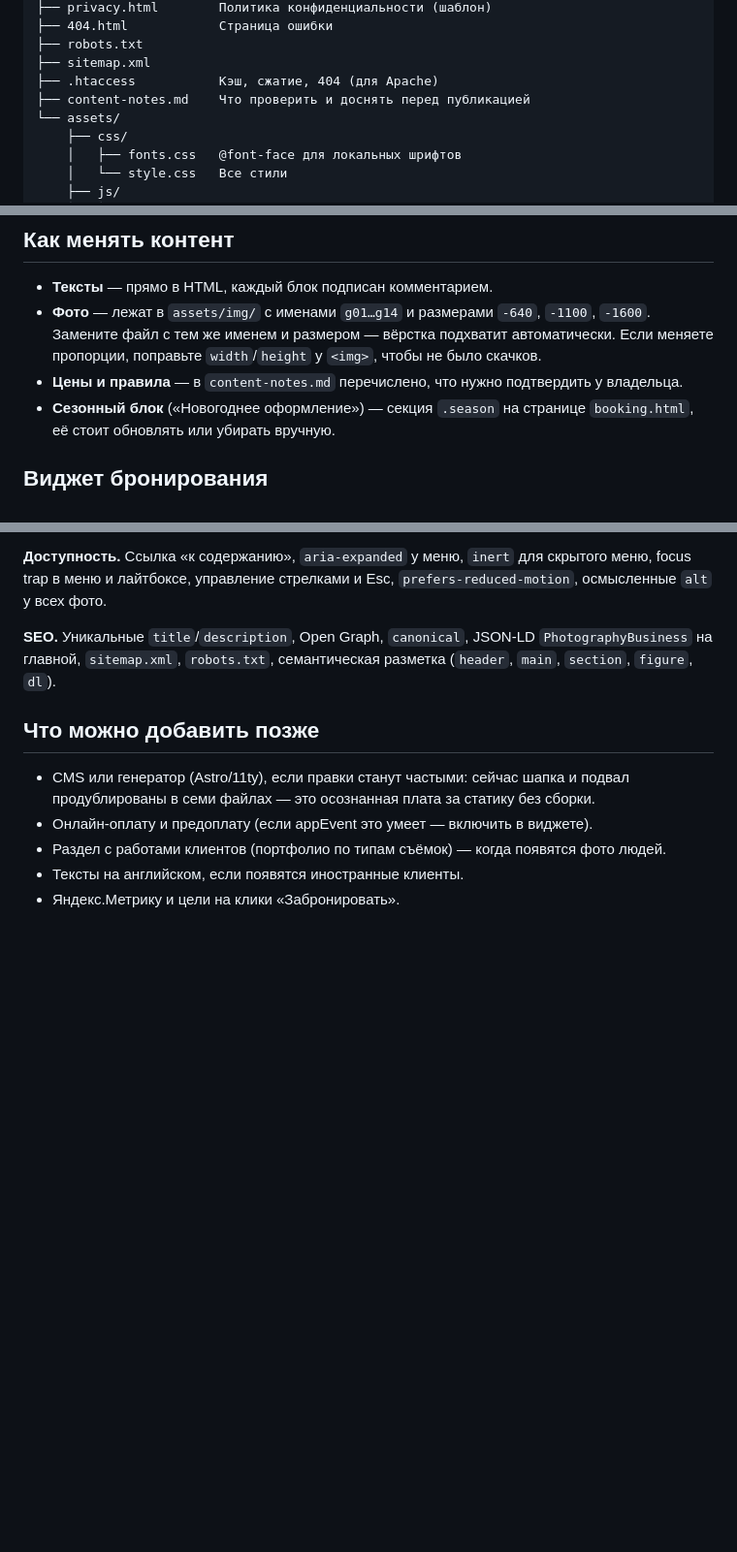
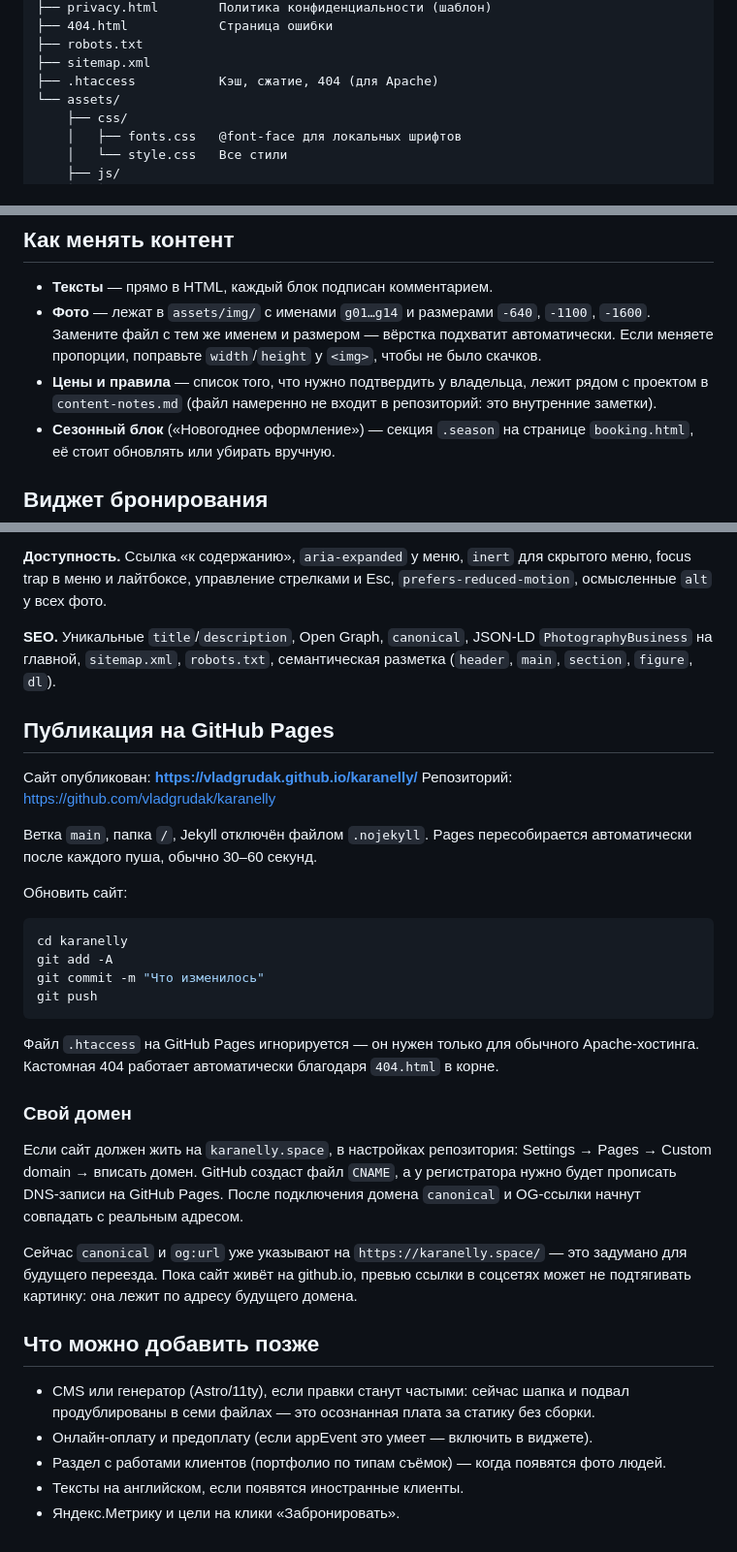
Before and after one commit to vladgrudak/karanelly, a Markdown page: README.md, 3 parts joined by grey strips. Shown at 97% size. GitHub-like rendering; blank space fills up the shorter version.

Commit message:
README: публикация на GitHub Pages

````diff
--- a/README.md
+++ b/README.md
@@ -17,7 +17,6 @@ karanelly/
 ├── robots.txt
 ├── sitemap.xml
 ├── .htaccess           Кэш, сжатие, 404 (для Apache)
-├── content-notes.md    Что проверить и доснять перед публикацией
 └── assets/
     ├── css/
     │   ├── fonts.css   @font-face для локальных шрифтов
@@ -59,7 +58,8 @@ python3 -m http.server 8000
 - **Фото** — лежат в `assets/img/` с именами `g01…g14` и размерами `-640`, `-1100`, `-1600`.
   Замените файл с тем же именем и размером — вёрстка подхватит автоматически.
   Если меняете пропорции, поправьте `width`/`height` у `<img>`, чтобы не было скачков.
-- **Цены и правила** — в `content-notes.md` перечислено, что нужно подтвердить у владельца.
+- **Цены и правила** — список того, что нужно подтвердить у владельца, лежит рядом с проектом
+  в `content-notes.md` (файл намеренно не входит в репозиторий: это внутренние заметки).
 - **Сезонный блок** («Новогоднее оформление») — секция `.season` на странице `booking.html`,
   её стоит обновлять или убирать вручную.
 
@@ -102,6 +102,37 @@ focus trap в меню и лайтбоксе, управление стрелк
 `PhotographyBusiness` на главной, `sitemap.xml`, `robots.txt`, семантическая разметка
 (`header`, `main`, `section`, `figure`, `dl`).
 
+## Публикация на GitHub Pages
+
+Сайт опубликован: **https://vladgrudak.github.io/karanelly/**
+Репозиторий: https://github.com/vladgrudak/karanelly
+
+Ветка `main`, папка `/`, Jekyll отключён файлом `.nojekyll`. Pages пересобирается
+автоматически после каждого пуша, обычно 30–60 секунд.
+
+Обновить сайт:
+
+```bash
+cd karanelly
+git add -A
+git commit -m "Что изменилось"
+git push
+```
+
+Файл `.htaccess` на GitHub Pages игнорируется — он нужен только для обычного
+Apache-хостинга. Кастомная 404 работает автоматически благодаря `404.html` в корне.
+
+### Свой домен
+
+Если сайт должен жить на `karanelly.space`, в настройках репозитория:
+Settings → Pages → Custom domain → вписать домен. GitHub создаст файл `CNAME`,
+а у регистратора нужно будет прописать DNS-записи на GitHub Pages.
+После подключения домена `canonical` и OG-ссылки начнут совпадать с реальным адресом.
+
+Сейчас `canonical` и `og:url` уже указывают на `https://karanelly.space/` —
+это задумано для будущего переезда. Пока сайт живёт на github.io, превью ссылки
+в соцсетях может не подтягивать картинку: она лежит по адресу будущего домена.
+
 ## Что можно добавить позже
 
 - CMS или генератор (Astro/11ty), если правки станут частыми: сейчас шапка и подвал
````
